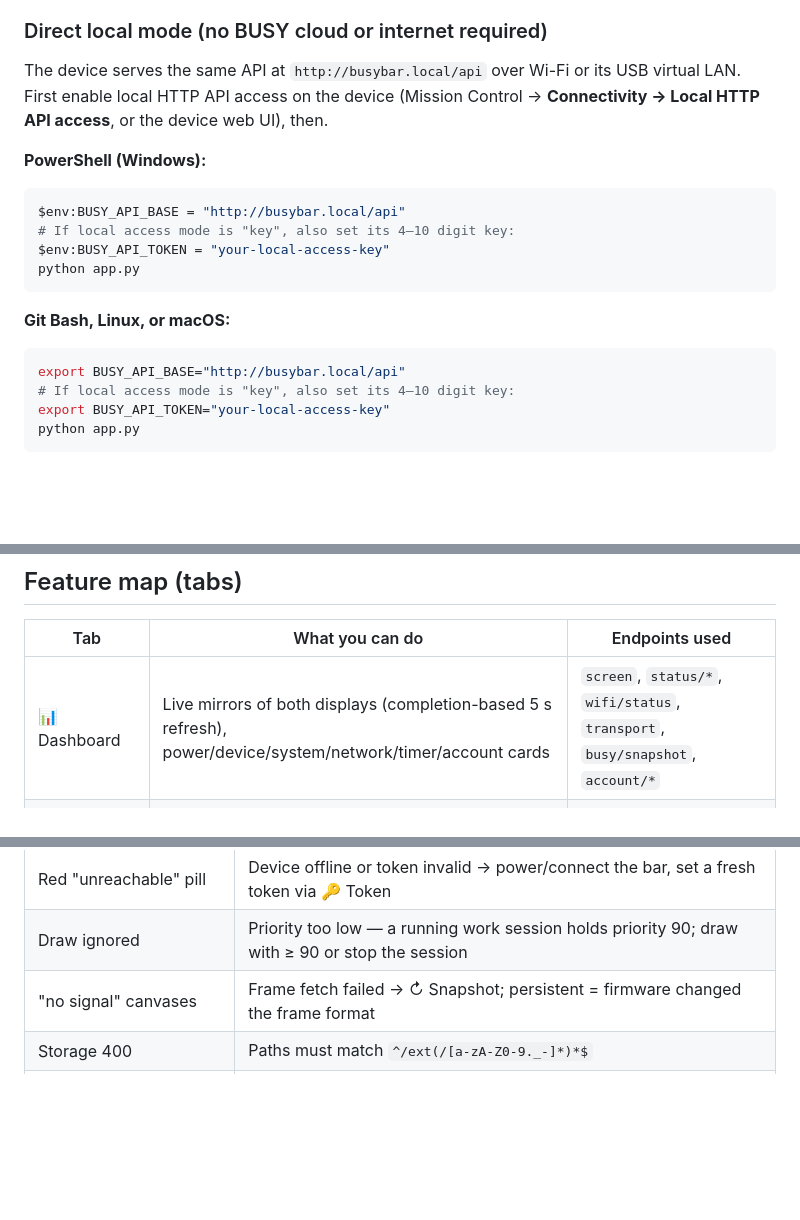
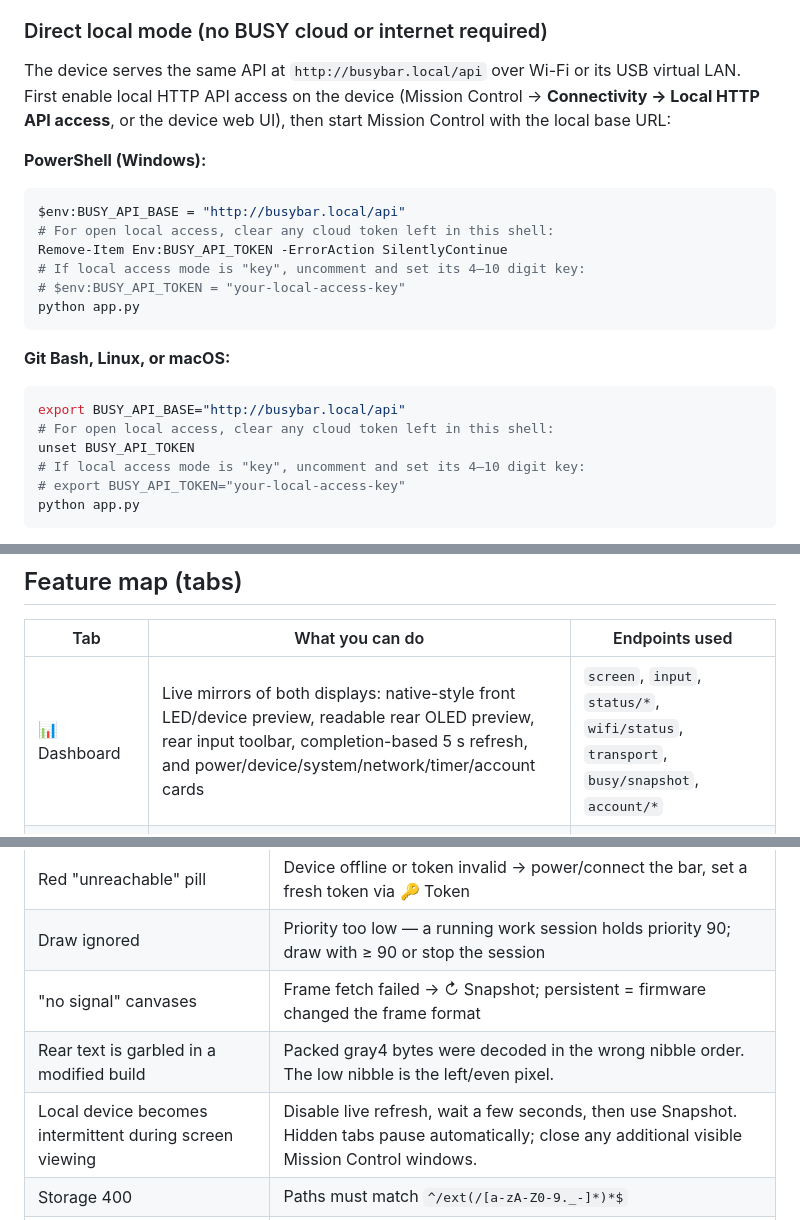
Before and after one commit to nconder/busybar-web, a Markdown page: README.md, 3 parts joined by grey strips. Drawn GitHub-style; blank space fills up the shorter version.

````diff
--- a/README.md
+++ b/README.md
@@ -45,14 +45,17 @@ Requirements:
 
 The device serves the same API at `http://busybar.local/api` over Wi-Fi or its
 USB virtual LAN. First enable local HTTP API access on the device (Mission
-Control → **Connectivity → Local HTTP API access**, or the device web UI), then.
+Control → **Connectivity → Local HTTP API access**, or the device web UI), then
+start Mission Control with the local base URL:
 
 **PowerShell (Windows):**
 
 ```powershell
 $env:BUSY_API_BASE = "http://busybar.local/api"
-# If local access mode is "key", also set its 4–10 digit key:
-$env:BUSY_API_TOKEN = "your-local-access-key"
+# For open local access, clear any cloud token left in this shell:
+Remove-Item Env:BUSY_API_TOKEN -ErrorAction SilentlyContinue
+# If local access mode is "key", uncomment and set its 4–10 digit key:
+# $env:BUSY_API_TOKEN = "your-local-access-key"
 python app.py
 ```
 
@@ -60,8 +63,10 @@ python app.py
 
 ```bash
 export BUSY_API_BASE="http://busybar.local/api"
-# If local access mode is "key", also set its 4–10 digit key:
-export BUSY_API_TOKEN="your-local-access-key"
+# For open local access, clear any cloud token left in this shell:
+unset BUSY_API_TOKEN
+# If local access mode is "key", uncomment and set its 4–10 digit key:
+# export BUSY_API_TOKEN="your-local-access-key"
 python app.py
 ```
 
@@ -91,7 +96,7 @@ framebuffers (see below).
 
 | Tab | What you can do | Endpoints used |
 |---|---|---|
-| 📊 Dashboard | Live mirrors of both displays (completion-based 5 s refresh), power/device/system/network/timer/account cards | `screen`, `status/*`, `wifi/status`, `transport`, `busy/snapshot`, `account/*` |
+| 📊 Dashboard | Live mirrors of both displays: native-style front LED/device preview, readable rear OLED preview, rear input toolbar, completion-based 5 s refresh, and power/device/system/network/timer/account cards | `screen`, `input`, `status/*`, `wifi/status`, `transport`, `busy/snapshot`, `account/*` |
 | 🖥️ Display & Audio | Draw text/images/animations/countdowns/rectangles (presets + raw JSON), clear display, play/stop audio, volume, brightness, remote key presses | `display/draw`, `audio/play`, `audio/volume`, `display/brightness`, `input` |
 | ⏱️ BUSY Timer | Start Simple / Interval (Pomodoro) / Infinite sessions, pause/resume/stop, edit both timer profiles as JSON | `busy/snapshot`, `busy/profiles/{slot}` |
 | 🗄️ Storage & Assets | Browse `/ext`, download/upload/mkdir/rename/delete, upload app assets, wipe an app's assets | `storage/*`, `assets/upload` |
@@ -130,6 +163,8 @@ tab for the grouped list, or the spec at `https://api.busy.app/busybar/docs`.
 | Red "unreachable" pill | Device offline or token invalid → power/connect the bar, set a fresh token via 🔑 Token |
 | Draw ignored | Priority too low — a running work session holds priority 90; draw with ≥ 90 or stop the session |
 | "no signal" canvases | Frame fetch failed → ↻ Snapshot; persistent = firmware changed the frame format |
+| Rear text is garbled in a modified build | Packed gray4 bytes were decoded in the wrong nibble order. The low nibble is the left/even pixel. |
+| Local device becomes intermittent during screen viewing | Disable live refresh, wait a few seconds, then use Snapshot. Hidden tabs pause automatically; close any additional visible Mission Control windows. |
 | Storage 400 | Paths must match `^/ext(/[a-zA-Z0-9._-]*)*$` |
 | Install blocked | Low battery — plug in USB power (`is_allowed` in update status) |
 | Port in use | `PORT=9000 python app.py` |
````
Also changed, not shown: other parts of README.md (+34 -4 lines), dashboard.png, 4 other files.
